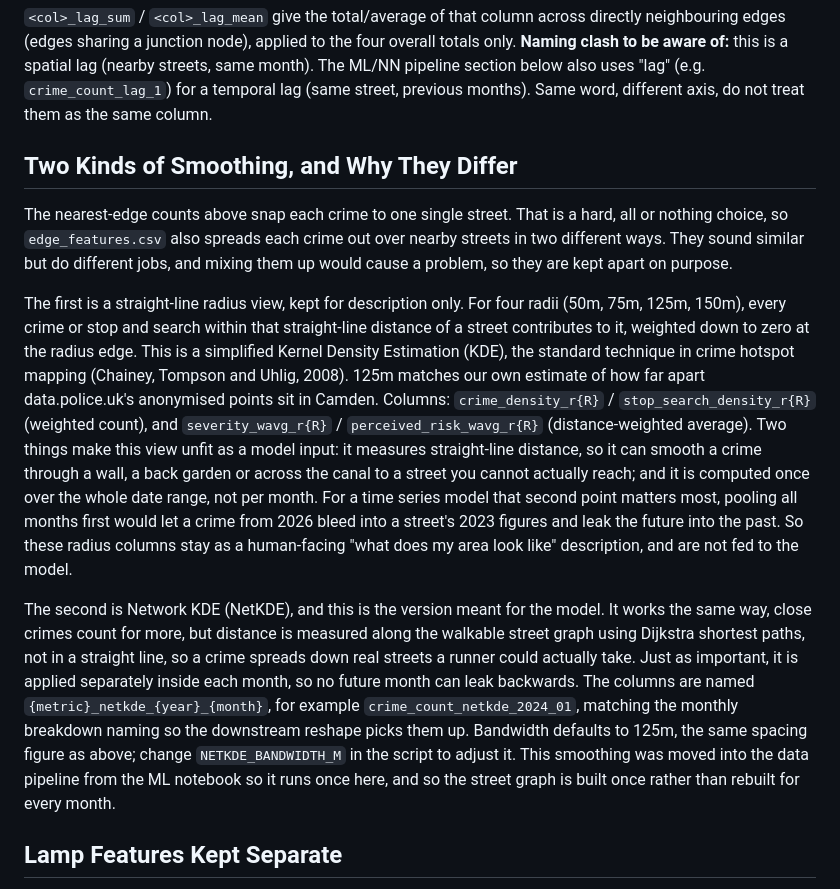
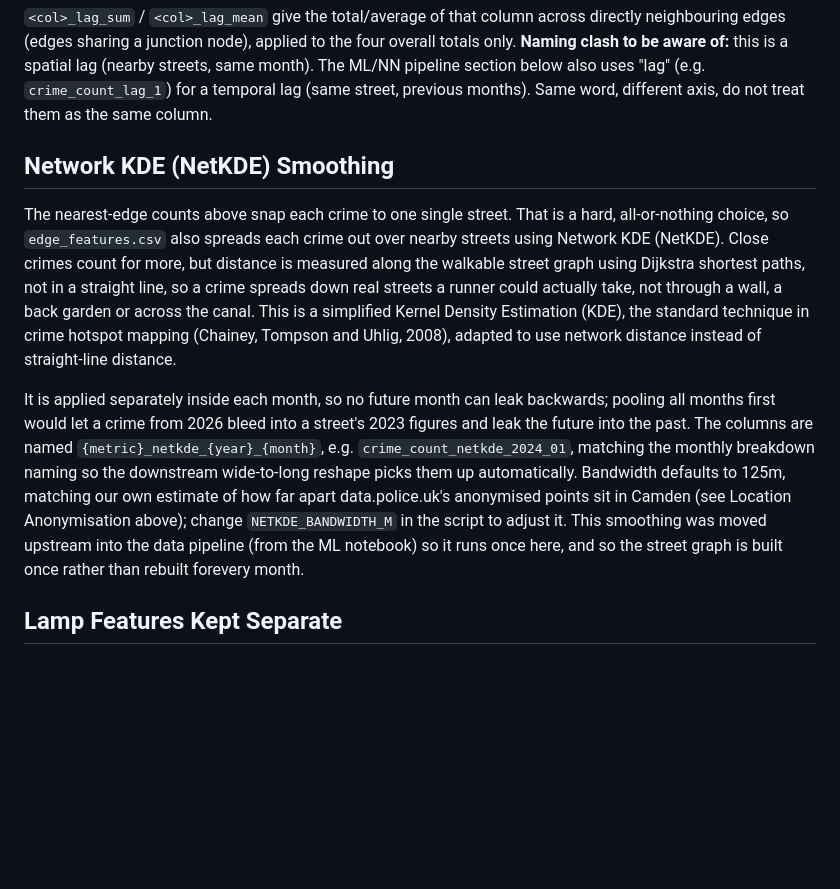
Before and after one commit to djshaf/NightRunner, a Markdown page: README.md, the part around the change. Drawn GitHub-style; blank space fills up the shorter version.

```diff
--- a/README.md
+++ b/README.md
@@ -40,13 +40,11 @@ Type, object of search, outcome, and datetime are kept. Gender, age range, and e
 
 `<col>_lag_sum` / `<col>_lag_mean` give the total/average of that column across directly neighbouring edges (edges sharing a junction node), applied to the four overall totals only. **Naming clash to be aware of:** this is a spatial lag (nearby streets, same month). The ML/NN pipeline section below also uses "lag" (e.g. `crime_count_lag_1`) for a temporal lag (same street, previous months). Same word, different axis, do not treat them as the same column.
 
-## Two Kinds of Smoothing, and Why They Differ
+## Network KDE (NetKDE) Smoothing
 
-The nearest-edge counts above snap each crime to one single street. That is a hard, all or nothing choice, so `edge_features.csv` also spreads each crime out over nearby streets in two different ways. They sound similar but do different jobs, and mixing them up would cause a problem, so they are kept apart on purpose.
+The nearest-edge counts above snap each crime to one single street. That is a hard, all-or-nothing choice, so `edge_features.csv` also spreads each crime out over nearby streets using Network KDE (NetKDE). Close crimes count for more, but distance is measured along the walkable street graph using Dijkstra shortest paths, not in a straight line, so a crime spreads down real streets a runner could actually take, not through a wall, a back garden or across the canal. This is a simplified Kernel Density Estimation (KDE), the standard technique in crime hotspot mapping (Chainey, Tompson and Uhlig, 2008), adapted to use network distance instead of straight-line distance.
 
-The first is a straight-line radius view, kept for description only. For four radii (50m, 75m, 125m, 150m), every crime or stop and search within that straight-line distance of a street contributes to it, weighted down to zero at the radius edge. This is a simplified Kernel Density Estimation (KDE), the standard technique in crime hotspot mapping (Chainey, Tompson and Uhlig, 2008). 125m matches our own estimate of how far apart data.police.uk's anonymised points sit in Camden. Columns: `crime_density_r{R}` / `stop_search_density_r{R}` (weighted count), and `severity_wavg_r{R}` / `perceived_risk_wavg_r{R}` (distance-weighted average). Two things make this view unfit as a model input: it measures straight-line distance, so it can smooth a crime through a wall, a back garden or across the canal to a street you cannot actually reach; and it is computed once over the whole date range, not per month. For a time series model that second point matters most, pooling all months first would let a crime from 2026 bleed into a street's 2023 figures and leak the future into the past. So these radius columns stay as a human-facing "what does my area look like" description, and are not fed to the model.
-
-The second is Network KDE (NetKDE), and this is the version meant for the model. It works the same way, close crimes count for more, but distance is measured along the walkable street graph using Dijkstra shortest paths, not in a straight line, so a crime spreads down real streets a runner could actually take. Just as important, it is applied separately inside each month, so no future month can leak backwards. The columns are named `{metric}_netkde_{year}_{month}`, for example `crime_count_netkde_2024_01`, matching the monthly breakdown naming so the downstream reshape picks them up. Bandwidth defaults to 125m, the same spacing figure as above; change `NETKDE_BANDWIDTH_M` in the script to adjust it. This smoothing was moved into the data pipeline from the ML notebook so it runs once here, and so the street graph is built once rather than rebuilt for every month.
+It is applied separately inside each month, so no future month can leak backwards; pooling all months first would let a crime from 2026 bleed into a street's 2023 figures and leak the future into the past. The columns are named `{metric}_netkde_{year}_{month}`, e.g. `crime_count_netkde_2024_01`, matching the monthly breakdown naming so the downstream wide-to-long reshape picks them up automatically. Bandwidth defaults to 125m, matching our own estimate of how far apart data.police.uk's anonymised points sit in Camden (see Location Anonymisation above); change `NETKDE_BANDWIDTH_M` in the script to adjust it. This smoothing was moved upstream into the data pipeline (from the ML notebook) so it runs once here, and so the street graph is built once rather than rebuilt forevery month.
 
 ## Lamp Features Kept Separate
 
```
